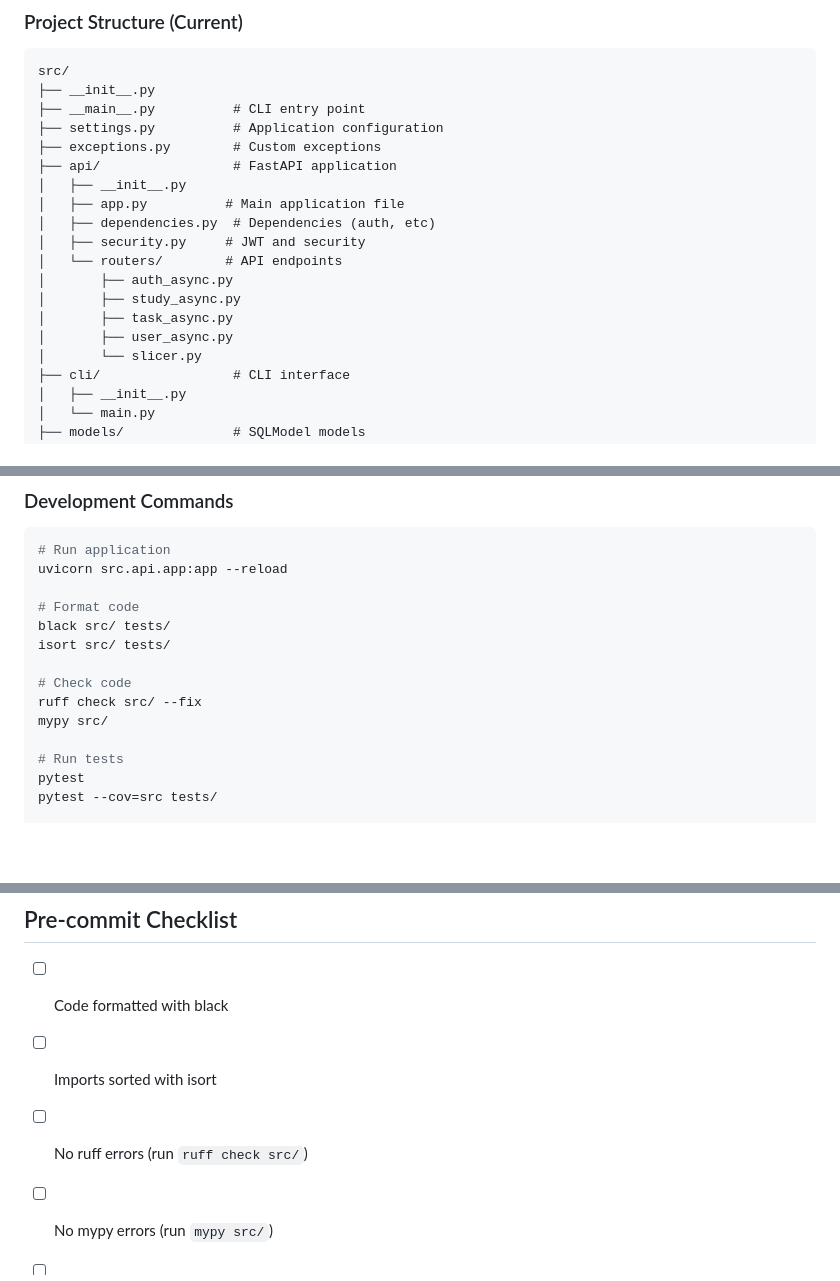
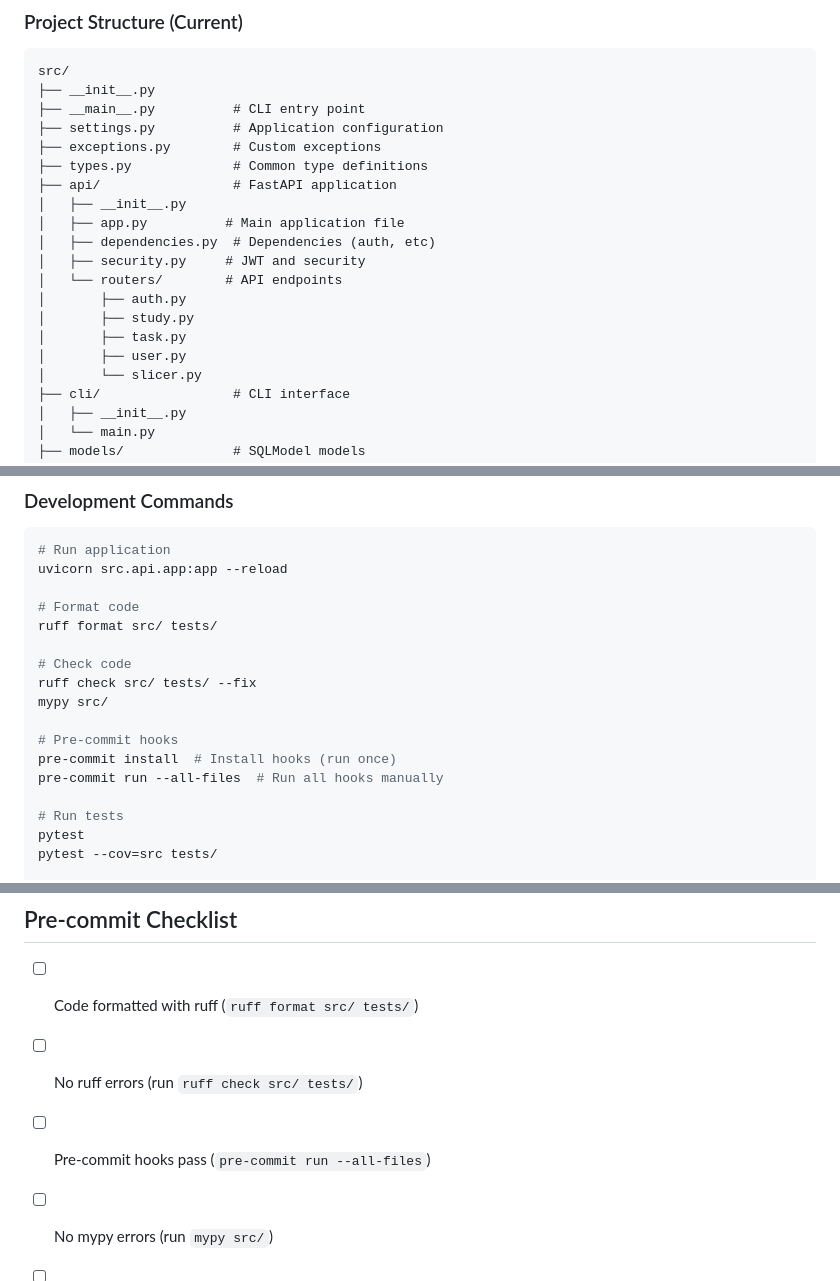
Before and after one commit to radionest/clarinet, a Markdown page: CLAUDE.md, 3 parts joined by grey strips. Drawn GitHub-style; blank space fills up the shorter version.

```diff
--- a/CLAUDE.md
+++ b/CLAUDE.md
@@ -137,16 +162,17 @@ src/
 ├── __main__.py          # CLI entry point
 ├── settings.py          # Application configuration
 ├── exceptions.py        # Custom exceptions
+├── types.py             # Common type definitions
 ├── api/                 # FastAPI application
 │   ├── __init__.py
 │   ├── app.py          # Main application file
 │   ├── dependencies.py  # Dependencies (auth, etc)
 │   ├── security.py     # JWT and security
 │   └── routers/        # API endpoints
-│       ├── auth_async.py
-│       ├── study_async.py
-│       ├── task_async.py
-│       ├── user_async.py
+│       ├── auth.py
+│       ├── study.py
+│       ├── task.py
+│       ├── user.py
 │       └── slicer.py
 ├── cli/                 # CLI interface
 │   ├── __init__.py
@@ -230,12 +258,15 @@ async def test_create_user(async_client: AsyncClient):
 uvicorn src.api.app:app --reload
 
 # Format code
-black src/ tests/
-isort src/ tests/
+ruff format src/ tests/
 
 # Check code
-ruff check src/ --fix
+ruff check src/ tests/ --fix
 mypy src/
+
+# Pre-commit hooks
+pre-commit install  # Install hooks (run once)
+pre-commit run --all-files  # Run all hooks manually
 
 # Run tests
 pytest
@@ -424,9 +455,9 @@ pending = get_pending_migrations()
 
 ## Pre-commit Checklist
 
-- [ ] Code formatted with black
-- [ ] Imports sorted with isort
-- [ ] No ruff errors (run `ruff check src/`)
+- [ ] Code formatted with ruff (`ruff format src/ tests/`)
+- [ ] No ruff errors (run `ruff check src/ tests/`)
+- [ ] Pre-commit hooks pass (`pre-commit run --all-files`)
 - [ ] No mypy errors (run `mypy src/`)
 - [ ] Tests written for new functionality
 - [ ] Tests pass successfully
```
Also changed, not shown: other parts of CLAUDE.md (+38 -11 lines), TODO_AUTHENTIFICATION.md (added, +539 -0 lines).
